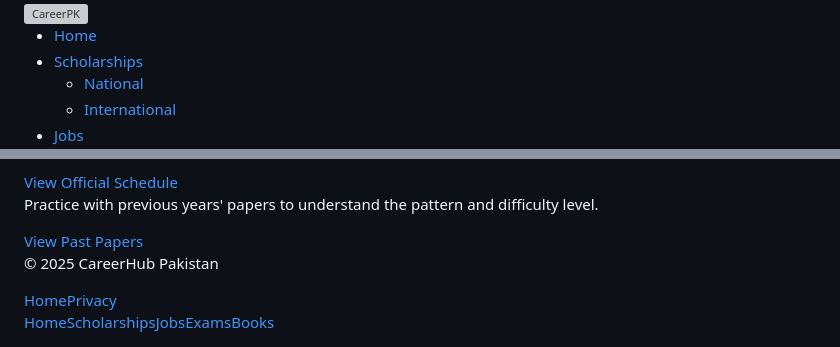
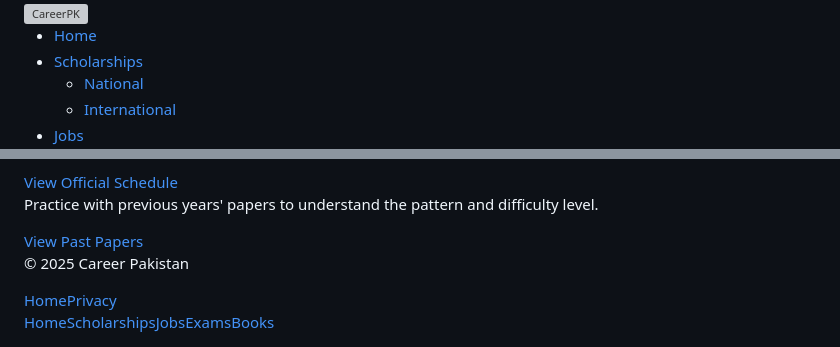
Before and after one commit to pakistan365/career-pk, a Markdown page: DEPLOYMENT_DEEP_SCAN.md, 2 parts joined by grey strips. GitHub-like rendering; grey boxes are pictures that could not be loaded.

```diff
--- a/DEPLOYMENT_DEEP_SCAN.md
+++ b/DEPLOYMENT_DEEP_SCAN.md
@@ -16,7 +16,7 @@
   <meta name="twitter:description" content="Medical and Dental College Admission Test PMC Pakistan. Exam date September 14 2025. Complete preparation guide with syllabus and past papers."/>
   <meta name="twitter:image" content="https://careerhub.pk/logo-banner.svg"/>
   <meta name="theme-color" content="#0f766e"/>
-  <title>MDCAT 2025 — Syllabus, Date, Registration, Books | CareerHub Pakistan</title>
+  <title>MDCAT 2025 — Syllabus, Date, Registration, Books | Career Pakistan</title>
   <meta name="description" content="Medical & Dental College Admission Test — PMC Pakistan. Exam date September 14, 2025. Complete preparation guide."/>
   <link rel="canonical" href="https://careerhub.pk/exams-mdcat.html"/>
   <link rel="preconnect" href="https://fonts.googleapis.com"/>
@@ -96,7 +96,7 @@
   </div>
 </section>
 
-<footer class="footer"><div class="container"><div class="footer-bottom"><p>© 2025 CareerHub Pakistan</p><div class="footer-bottom-links"><a href="index.html">Home</a><a href="#">Privacy</a></div></div></div></footer>
+<footer class="footer"><div class="container"><div class="footer-bottom"><p>© 2025 Career Pakistan</p><div class="footer-bottom-links"><a href="index.html">Home</a><a href="#">Privacy</a></div></div></div></footer>
 <nav class="mobile-bottom-nav"><a href="index.html" class="mob-nav-item"><i class="fa fa-home"></i><span>Home</span></a><a href="scholarships.html" class="mob-nav-item"><i class="fa fa-graduation-cap"></i><span>Scholarships</span></a><a href="jobs.html" class="mob-nav-item"><i class="fa fa-briefcase"></i><span>Jobs</span></a><a href="exams.html" class="mob-nav-item active"><i class="fa fa-file-alt"></i><span>Exams</span></a><a href="books.html" class="mob-nav-item"><i class="fa fa-book"></i><span>Books</span></a></nav>
 
 
```
Also changed, not shown: other parts of DEPLOYMENT_DEEP_SCAN.md (+4 -4 lines).
